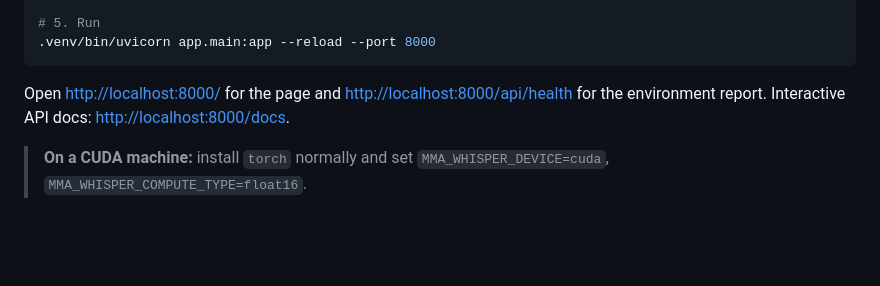
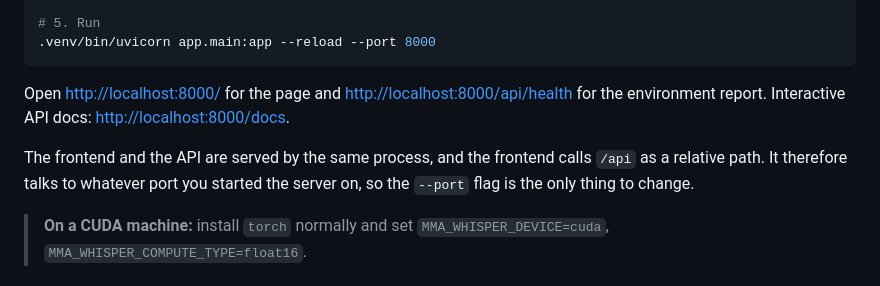
Before and after one commit to Blessley-Daniel/ai-meeting, a Markdown page: README.md, the part around the change. Rendered like a GitHub page; blank space fills up the shorter version.

Commit message:
Clarify port guidance in README
Co-authored-by: openhands <openhands@all-hands.dev>

```diff
--- a/README.md
+++ b/README.md
@@ -87,6 +87,10 @@ Open <http://localhost:8000/> for the page and
 <http://localhost:8000/api/health> for the environment report.
 Interactive API docs: <http://localhost:8000/docs>.
 
+The frontend and the API are served by the same process, and the frontend
+calls `/api` as a relative path. It therefore talks to whatever port you
+started the server on, so the `--port` flag is the only thing to change.
+
 > **On a CUDA machine:** install `torch` normally and set
 > `MMA_WHISPER_DEVICE=cuda`, `MMA_WHISPER_COMPUTE_TYPE=float16`.
 
```
